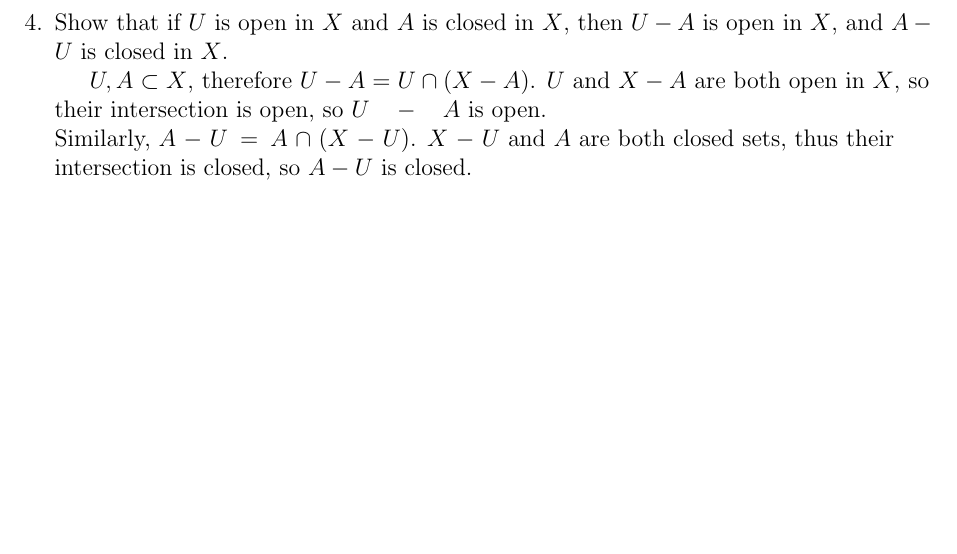
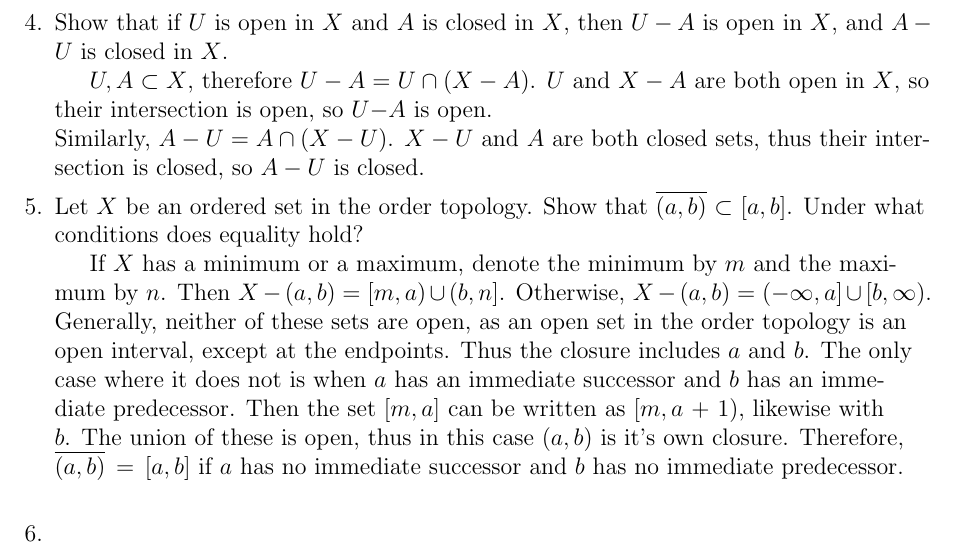
Before and after one commit to drowdemon/TopologyMunkres, a LaTeX problem sheet (ch2.17/exercises.tex): part of the page, cut so that both start at the same text, the shorter picture padded with empty space. Compiled offline with pdfLaTeX.

Commit message:
Small update

```diff
--- a/ch2.17/exercises.tex
+++ b/ch2.17/exercises.tex
@@ -34,8 +34,10 @@
   $$((X-A)\times Y)\cup (X\times (Y-B))$$
   which is precisely the complement of $A\times B$.
   \item Show that if $U$ is open in $X$ and $A$ is closed in $X$, then $U-A$ is open in $X$, and $A-U$ is closed in $X$.\n
-  \indent $U,A\subset X$, therefore $U-A = U\cap(X-A)$. $U$ and $X-A$ are both open in $X$, so their intersection is open, so $U-A$ is open.\n
-  Similarly, $A-U=A\cap (X-U)$. $X-U$ and $A$ are both closed sets, thus their intersection is closed, so $A-U$ is closed.
+  \indent $U,A\subset X$, therefore $U-A = U\cap(X-A)$. $U$ and $X-A$ are both open in $X$, so their intersection is open, so $U-A$ is open.\hspace{5in}\n
+  Similarly, $A-U=A\cap (X-U)$. $X-U$ and $A$ are both closed sets, thus their intersection is closed, so $A-U$ is closed. \hspace{5in}
+  \item Let $X$ be an ordered set in the order topology. Show that $\overline{(a,b)} \subset [a,b]$. Under what conditions does equality hold? \n
+  \indent If $X$ has a minimum or a maximum, denote the minimum by $m$ and the maximum by $n$. Then $X-(a,b) = [m,a) \cup (b, n]$. Otherwise, $X-(a,b)=(-\infty,a]\cup[b,\infty)$. Generally, neither of these sets are open, as an open set in the order topology is an open interval, except at the endpoints. Thus the closure includes $a$ and $b$. The only case where it does not is when $a$ has an immediate successor and $b$ has an immediate predecessor. Then the set $[m,a]$ can be written as $[m,a+1)$, likewise with $b$. The union of these is open, thus in this case $(a,b)$ is it's own closure. Therefore, $\overline{(a,b)}=[a,b]$ if $a$ has no immediate successor and $b$ has no immediate predecessor.\n
+  \item
 \end{enumerate}
-
 \end{document}
```
